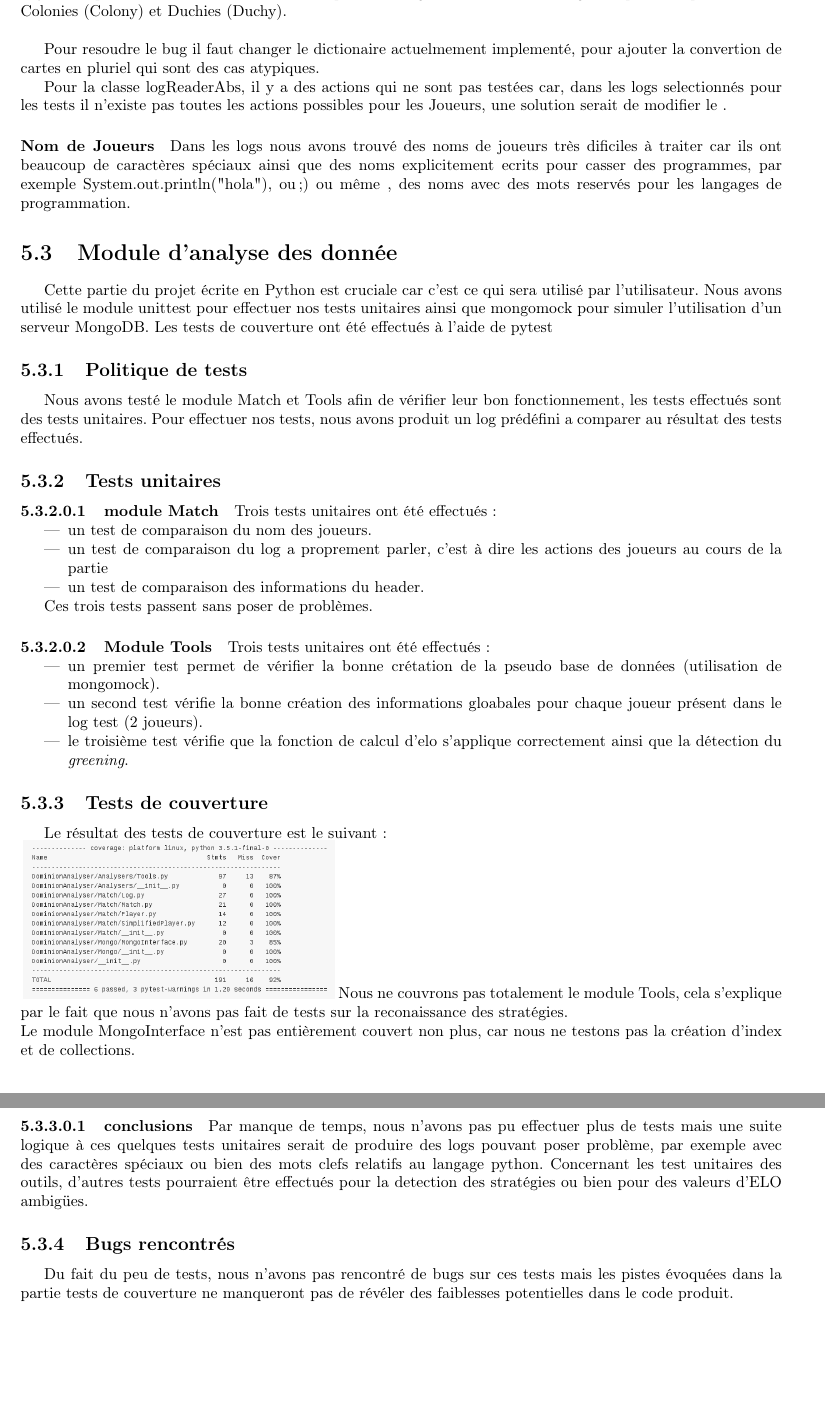
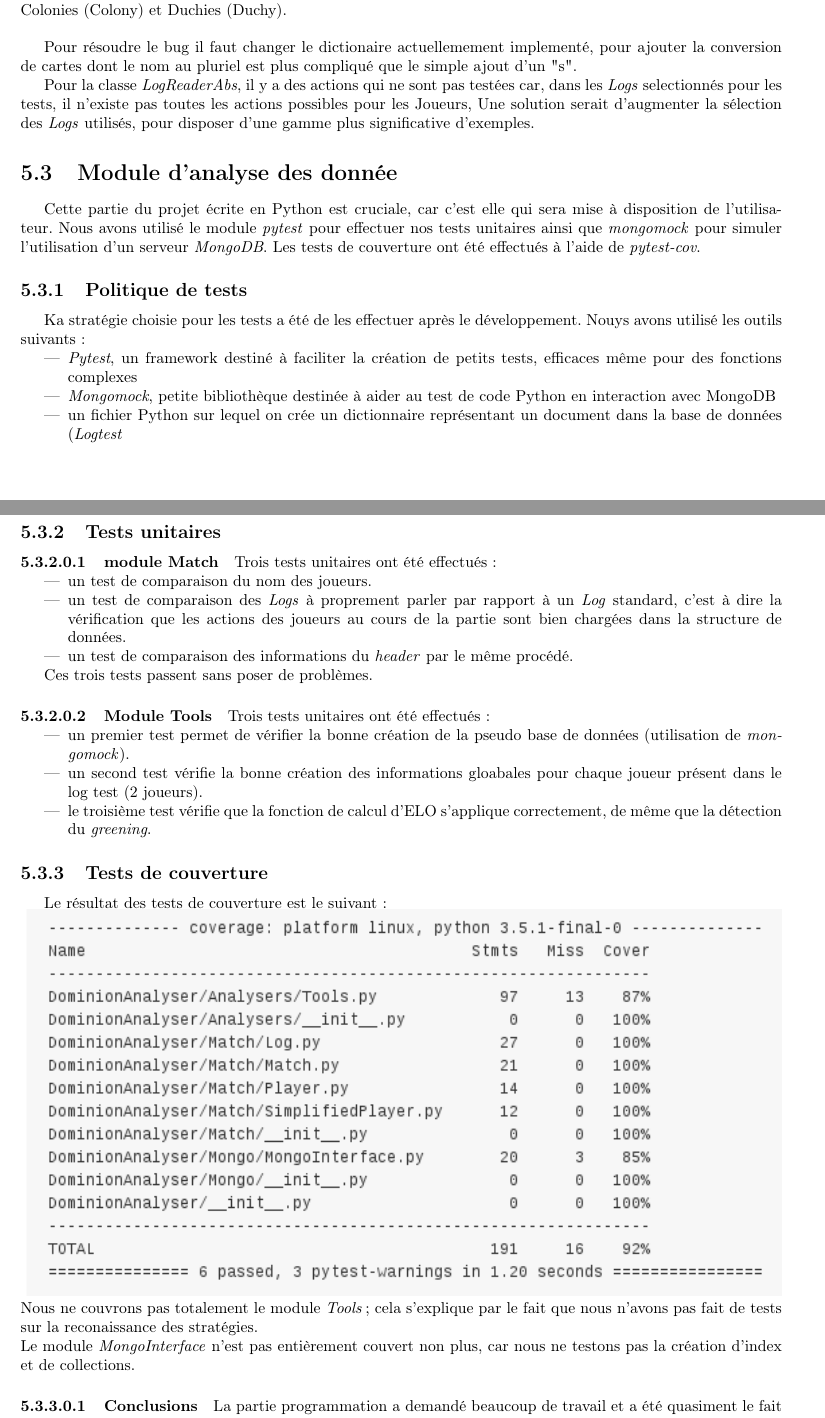
Before and after one commit to WillianPaiva/dominion_datamining, a LaTeX document (memoire/main.tex, which reads memoire/fonctionnementTests.tex): two parts of pages 20 and 21 of 31, joined at a grey line, cut so that both start at the same text. Compiled offline with pdfLaTeX.

Commit message:
correction and rewrite of the tests

```diff
--- a/memoire/fonctionnementTests.tex
+++ b/memoire/fonctionnementTests.tex
@@ -60,28 +59,30 @@ Il existe une classe qui sert à verifier l'existence d'une carte et returne en
-Il y a des problèmes avec les cartes dont le pluriel change radicalement du singulier. par exemple les cartes Colonies (Colony) et Duchies (Duchy). \\
+Il existe une classe qui sert à verifier l'existence d'une carte et redonner en même temps le nom générique de la carte donnée.\\
+Il y a des problèmes avec les cartes dont le pluriel change radicalement du singulier, par exemple les cartes Colonies (Colony) et Duchies (Duchy). \\
 
-Pour resoudre le bug il faut changer le dictionaire actuelmement implementé, pour ajouter la convertion de cartes en pluriel qui sont des cas atypiques.
+Pour résoudre le bug il faut changer le dictionaire actuellemement implementé, pour ajouter la conversion de cartes dont le nom au pluriel est plus compliqué que le simple ajout d'un "s".
 
-Pour la classe logReaderAbs, il y a des actions qui ne sont pas testées car, dans les logs selectionnés pour les tests il n'existe pas toutes les actions possibles pour les Joueurs, une solution serait de modifier le .
 
-\paragraph*{Nom de Joueurs}
-
-Dans les logs nous avons trouvé des noms de joueurs très dificiles à traiter car ils ont beaucoup de caractères spéciaux ainsi que des noms explicitement ecrits pour casser des programmes,
-par exemple System.out.println("hola"), ou ;) ou même , des noms avec des mots reservés pour les langages de programmation.
+Pour la classe \textit{LogReaderAbs}, il y a des actions qui ne sont pas testées car, dans les \textit{Logs} selectionnés pour les tests, il n'existe pas toutes les actions possibles pour les Joueurs, Une solution serait d'augmenter la sélection des \textit{Logs} utilisés, pour disposer d'une gamme plus significative d'exemples.
 
 
 \section{Module d'analyse des donnée}
-Cette partie du projet écrite en Python est cruciale car c'est ce qui sera utilisé par l'utilisateur. Nous avons utilisé le module unittest pour effectuer nos tests unitaires ainsi que mongomock pour simuler l'utilisation d'un serveur MongoDB. Les tests de couverture ont été effectués à l'aide de pytest
+Cette partie du projet écrite en Python est cruciale, car c'est elle qui sera mise à disposition de  l'utilisateur. Nous avons utilisé le module \textit{pytest} pour effectuer nos tests unitaires ainsi que \textit{mongomock} pour simuler l'utilisation d'un serveur \textit{MongoDB}. Les tests de couverture ont été effectués à l'aide de \textit{pytest-cov}.
 
 \subsection{Politique de tests}
-Nous avons testé le module Match et Tools afin de vérifier leur bon fonctionnement, les tests effectués sont des tests unitaires. Pour effectuer nos tests, nous avons produit un log prédéfini a comparer au résultat des tests effectués.
+Ka stratégie choisie pour les tests a été de les effectuer après le développement. Nouys avons utilisé les outils suivants :
+\begin{itemize}
+\item \textit{Pytest}, un framework destiné à faciliter la création de petits tests, efficaces même pour des fonctions complexes
+\item \textit{Mongomock}, petite bibliothèque destinée à aider au test de code Python en interaction avec MongoDB
+\item un fichier Python sur lequel on crée un dictionnaire représentant un document dans la base de données (\textit{Logtest}
+\end{itemize}
 
 \subsection{Tests unitaires}
 \paragraph{module Match}
 Trois tests unitaires ont été effectués:
 \begin{itemize}
 \item un test de comparaison du nom des joueurs.
-\item un test de comparaison du log a proprement parler, c'est à dire les actions des joueurs au cours de la partie
-\item un test de comparaison des informations du header.
+\item un test de comparaison des \textit{Logs} à proprement parler par rapport à un \textit{Log} standard, c'est à dire la vérification que les actions des joueurs au cours de la partie sont bien chargées dans la structure de données.
+\item un test de comparaison des informations du \textit{header} par le même procédé.
 \end{itemize}
 
 Ces trois tests passent sans poser de problèmes.
@@ -89,25 +90,18 @@ Ces trois tests passent sans poser de problèmes.
 \paragraph{Module Tools}
 Trois tests unitaires ont été effectués:
 \begin{itemize}
-\item un premier test permet de vérifier la bonne crétation de la pseudo base de données (utilisation de mongomock).
+\item un premier test permet de vérifier la bonne création de la pseudo base de données (utilisation de \textit{mongomock}).
 \item un second test vérifie la bonne création des informations gloabales pour chaque joueur présent dans le log test (2 joueurs).
-\item le troisième test vérifie que la fonction de calcul d'elo s'applique correctement ainsi que la détection du \textit{greening}.
+\item le troisième test vérifie que la fonction de calcul d'ELO s'applique correctement, de même que la détection du \textit{greening}.
 \end{itemize}
 
 \subsection{Tests de couverture}
 Le résultat des tests de couverture est le suivant:\\
-\includegraphics[scale=0.35,keepaspectratio]{./coverage_python_code}
-Nous ne couvrons pas totalement le module Tools, cela s'explique par le fait que nous n'avons pas fait de tests sur la reconaissance des stratégies.\\
-Le module MongoInterface n'est pas entièrement couvert non plus, car nous ne testons pas la création d'index et de collections.
+\includegraphics[width=\textwidth,height=\textheight,keepaspectratio]{./coverage_python_code}
+Nous ne couvrons pas totalement le module \textit{Tools} ; cela s'explique par le fait que nous n'avons pas fait de tests sur la reconaissance des stratégies.\\
+Le module \textit{MongoInterface} n'est pas entièrement couvert non plus, car nous ne testons pas la création d'index et de collections.
 
 
-\paragraph{conclusions}
-Par manque de temps, nous n'avons pas pu effectuer plus de tests mais une suite logique à ces quelques tests unitaires serait de produire des logs pouvant poser problème, par exemple avec des caractères spéciaux ou bien des mots clefs relatifs au langage python. Concernant les test unitaires des outils, d'autres tests pourraient être effectués pour la detection des stratégies ou bien pour des valeurs d'ELO ambigües.
+\paragraph{Conclusions}
+La partie programmation a demandé beaucoup de travail et a été quasiment le fait d'un seul membre du projet, qui ne pouvait également réaliser la partie test. La répartition du travail ayant abouti à confier les tests aux autres membres de l'équipe, la faible quantité de tests réalisée ne fait que traduire une implication trop limitée et très tardive de ceux-là.
 
-
-
-\subsection{Bugs rencontrés}
-Du fait du peu de tests, nous n'avons pas rencontré de bugs sur ces tests mais les pistes évoquées dans la partie tests de couverture ne manqueront pas de révéler des faiblesses potentielles dans le code produit.
-
-\iffalse
-\subsection*{Sous-partie 1 ('apparaitra pas dans l'index)} Bla
```
Also changed, not shown: memoire/fonctionnementTests.tex (77 more changed lines).
